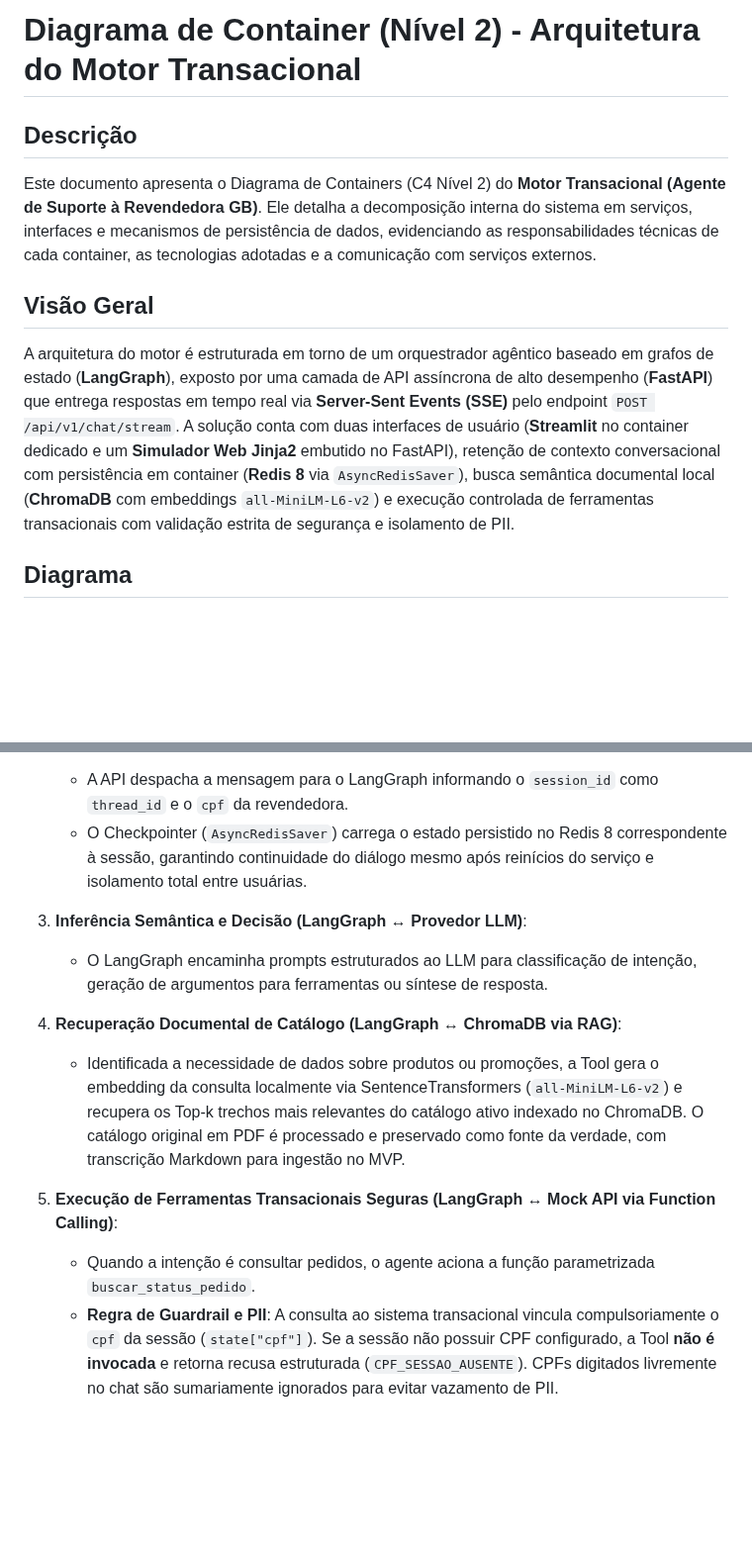
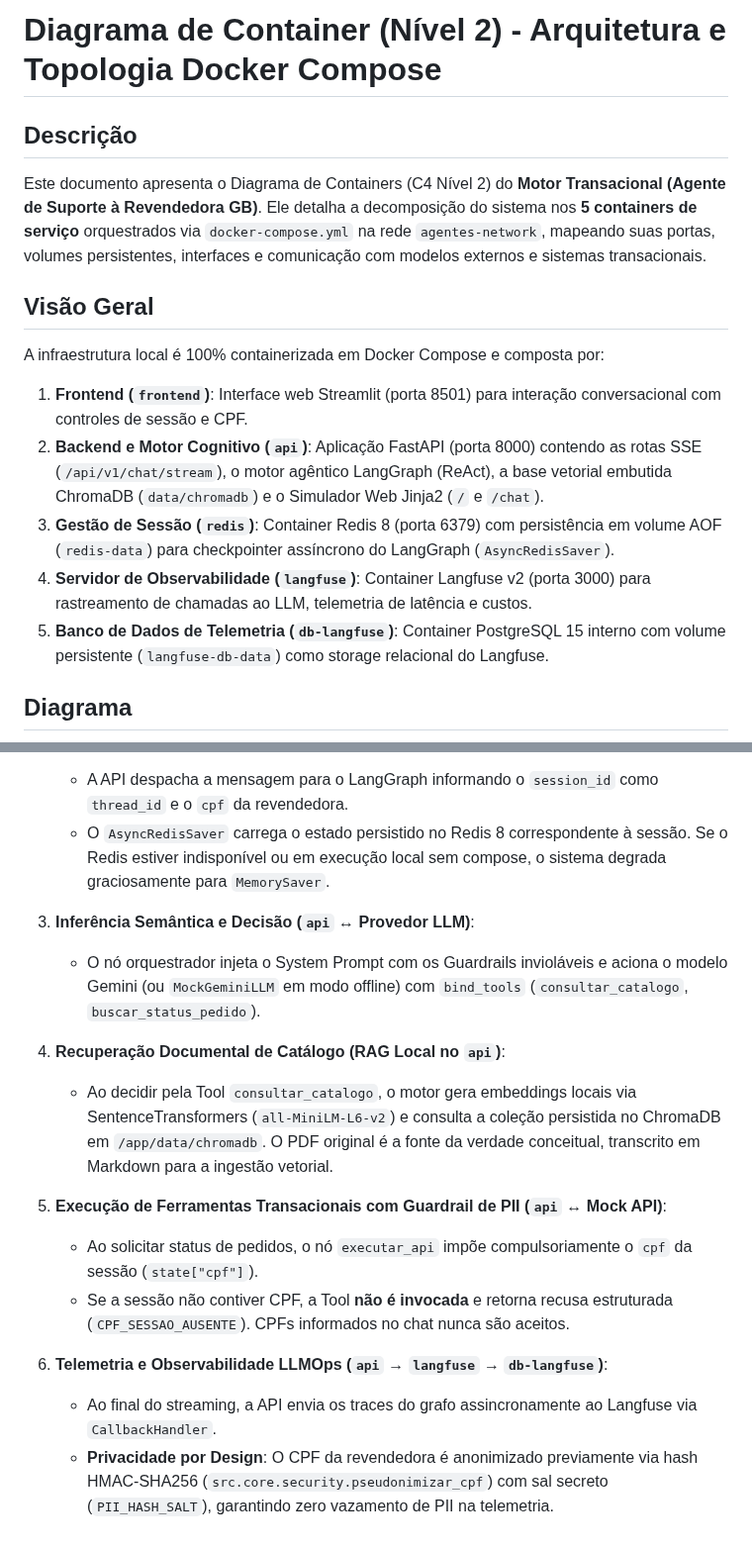
Before and after one commit to KattsonBastos/gb-support-agent-case, a Markdown page: docs/c4-model/02-container.md, 2 parts joined by grey strips. Shown at 99% size. Rendered like a GitHub page; blank space fills up the shorter version.

```diff
--- a/docs/c4-model/02-container.md
+++ b/docs/c4-model/02-container.md
@@ -1,10 +1,15 @@
-# Diagrama de Container (Nível 2) - Arquitetura do Motor Transacional
+# Diagrama de Container (Nível 2) - Arquitetura e Topologia Docker Compose
 
 ## Descrição
-Este documento apresenta o Diagrama de Containers (C4 Nível 2) do **Motor Transacional (Agente de Suporte à Revendedora GB)**. Ele detalha a decomposição interna do sistema em serviços, interfaces e mecanismos de persistência de dados, evidenciando as responsabilidades técnicas de cada container, as tecnologias adotadas e a comunicação com serviços externos.
+Este documento apresenta o Diagrama de Containers (C4 Nível 2) do **Motor Transacional (Agente de Suporte à Revendedora GB)**. Ele detalha a decomposição do sistema nos **5 containers de serviço** orquestrados via `docker-compose.yml` na rede `agentes-network`, mapeando suas portas, volumes persistentes, interfaces e comunicação com modelos externos e sistemas transacionais.
 
 ## Visão Geral
-A arquitetura do motor é estruturada em torno de um orquestrador agêntico baseado em grafos de estado (**LangGraph**), exposto por uma camada de API assíncrona de alto desempenho (**FastAPI**) que entrega respostas em tempo real via **Server-Sent Events (SSE)** pelo endpoint `POST /api/v1/chat/stream`. A solução conta com duas interfaces de usuário (**Streamlit** no container dedicado e um **Simulador Web Jinja2** embutido no FastAPI), retenção de contexto conversacional com persistência em container (**Redis 8** via `AsyncRedisSaver`), busca semântica documental local (**ChromaDB** com embeddings `all-MiniLM-L6-v2`) e execução controlada de ferramentas transacionais com validação estrita de segurança e isolamento de PII.
+A infraestrutura local é 100% containerizada em Docker Compose e composta por:
+1. **Frontend (`frontend`)**: Interface web Streamlit (porta 8501) para interação conversacional com controles de sessão e CPF.
+2. **Backend e Motor Cognitivo (`api`)**: Aplicação FastAPI (porta 8000) contendo as rotas SSE (`/api/v1/chat/stream`), o motor agêntico LangGraph (ReAct), a base vetorial embutida ChromaDB (`data/chromadb`) e o Simulador Web Jinja2 (`/` e `/chat`).
+3. **Gestão de Sessão (`redis`)**: Container Redis 8 (porta 6379) com persistência em volume AOF (`redis-data`) para checkpointer assíncrono do LangGraph (`AsyncRedisSaver`).
+4. **Servidor de Observabilidade (`langfuse`)**: Container Langfuse v2 (porta 3000) para rastreamento de chamadas ao LLM, telemetria de latência e custos.
+5. **Banco de Dados de Telemetria (`db-langfuse`)**: Container PostgreSQL 15 interno com volume persistente (`langfuse-db-data`) como storage relacional do Langfuse.
 
 ## Diagrama
 
@@ -65,12 +72,16 @@ C4Container
    - A API despacha a mensagem para o LangGraph informando o `session_id` como `thread_id` e o `cpf` da revendedora.
-   - O Checkpointer (`AsyncRedisSaver`) carrega o estado persistido no Redis 8 correspondente à sessão, garantindo continuidade do diálogo mesmo após reinícios do serviço e isolamento total entre usuárias.
+   - O `AsyncRedisSaver` carrega o estado persistido no Redis 8 correspondente à sessão. Se o Redis estiver indisponível ou em execução local sem compose, o sistema degrada graciosamente para `MemorySaver`.
 
-3. **Inferência Semântica e Decisão (LangGraph &harr; Provedor LLM)**:
-   - O LangGraph encaminha prompts estruturados ao LLM para classificação de intenção, geração de argumentos para ferramentas ou síntese de resposta.
+3. **Inferência Semântica e Decisão (`api` &harr; Provedor LLM)**:
+   - O nó orquestrador injeta o System Prompt com os Guardrails invioláveis e aciona o modelo Gemini (ou `MockGeminiLLM` em modo offline) com `bind_tools` (`consultar_catalogo`, `buscar_status_pedido`).
 
-4. **Recuperação Documental de Catálogo (LangGraph &harr; ChromaDB via RAG)**:
-   - Identificada a necessidade de dados sobre produtos ou promoções, a Tool gera o embedding da consulta localmente via SentenceTransformers (`all-MiniLM-L6-v2`) e recupera os Top-k trechos mais relevantes do catálogo ativo indexado no ChromaDB. O catálogo original em PDF é processado e preservado como fonte da verdade, com transcrição Markdown para ingestão no MVP.
+4. **Recuperação Documental de Catálogo (RAG Local no `api`)**:
+   - Ao decidir pela Tool `consultar_catalogo`, o motor gera embeddings locais via SentenceTransformers (`all-MiniLM-L6-v2`) e consulta a coleção persistida no ChromaDB em `/app/data/chromadb`. O PDF original é a fonte da verdade conceitual, transcrito em Markdown para a ingestão vetorial.
 
-5. **Execução de Ferramentas Transacionais Seguras (LangGraph &harr; Mock API via Function Calling)**:
-   - Quando a intenção é consultar pedidos, o agente aciona a função parametrizada `buscar_status_pedido`.
-   - **Regra de Guardrail e PII**: A consulta ao sistema transacional vincula compulsoriamente o `cpf` da sessão (`state["cpf"]`). Se a sessão não possuir CPF configurado, a Tool **não é invocada** e retorna recusa estruturada (`CPF_SESSAO_AUSENTE`). CPFs digitados livremente no chat são sumariamente ignorados para evitar vazamento de PII.
+5. **Execução de Ferramentas Transacionais com Guardrail de PII (`api` &harr; Mock API)**:
+   - Ao solicitar status de pedidos, o nó `executar_api` impõe compulsoriamente o `cpf` da sessão (`state["cpf"]`).
+   - Se a sessão não contiver CPF, a Tool **não é invocada** e retorna recusa estruturada (`CPF_SESSAO_AUSENTE`). CPFs informados no chat nunca são aceitos.
+
+6. **Telemetria e Observabilidade LLMOps (`api` &rarr; `langfuse` &rarr; `db-langfuse`)**:
+   - Ao final do streaming, a API envia os traces do grafo assincronamente ao Langfuse via `CallbackHandler`.
+   - **Privacidade por Design**: O CPF da revendedora é anonimizado previamente via hash HMAC-SHA256 (`src.core.security.pseudonimizar_cpf`) com sal secreto (`PII_HASH_SALT`), garantindo zero vazamento de PII na telemetria.
```
Also changed, not shown: other parts of docs/c4-model/02-container.md (+38 -36 lines).
